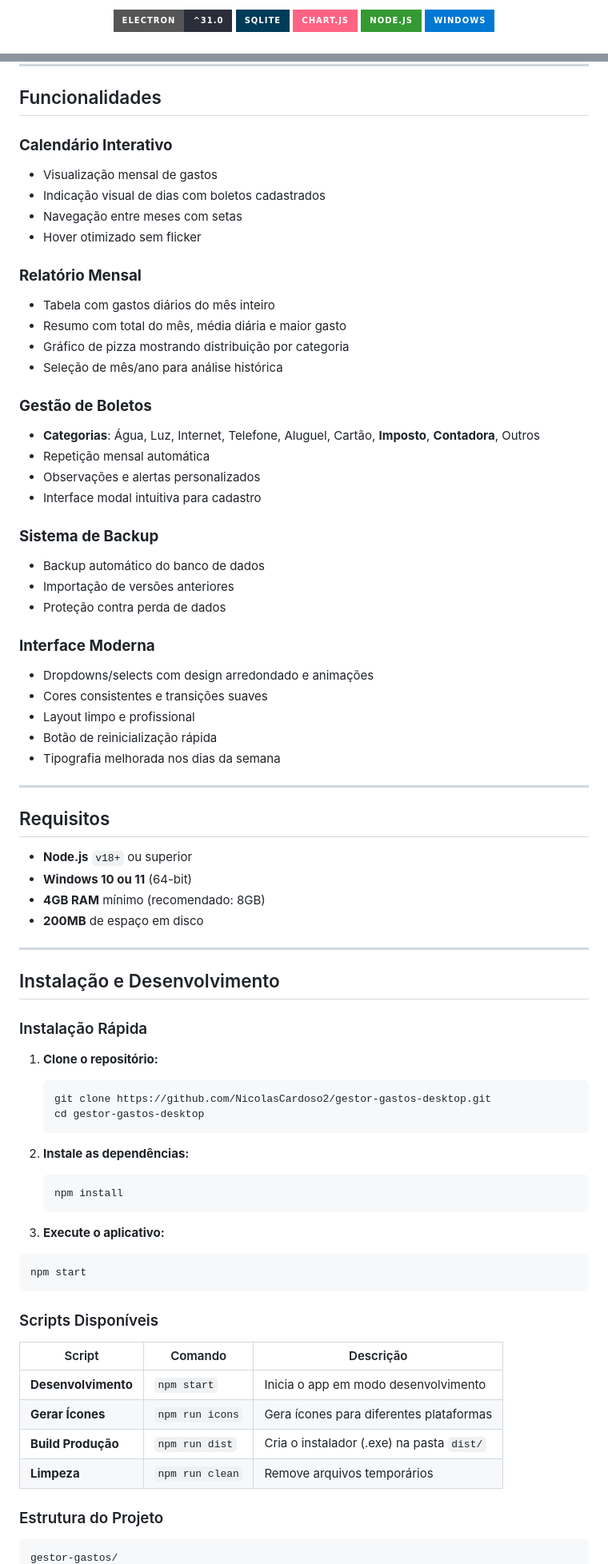
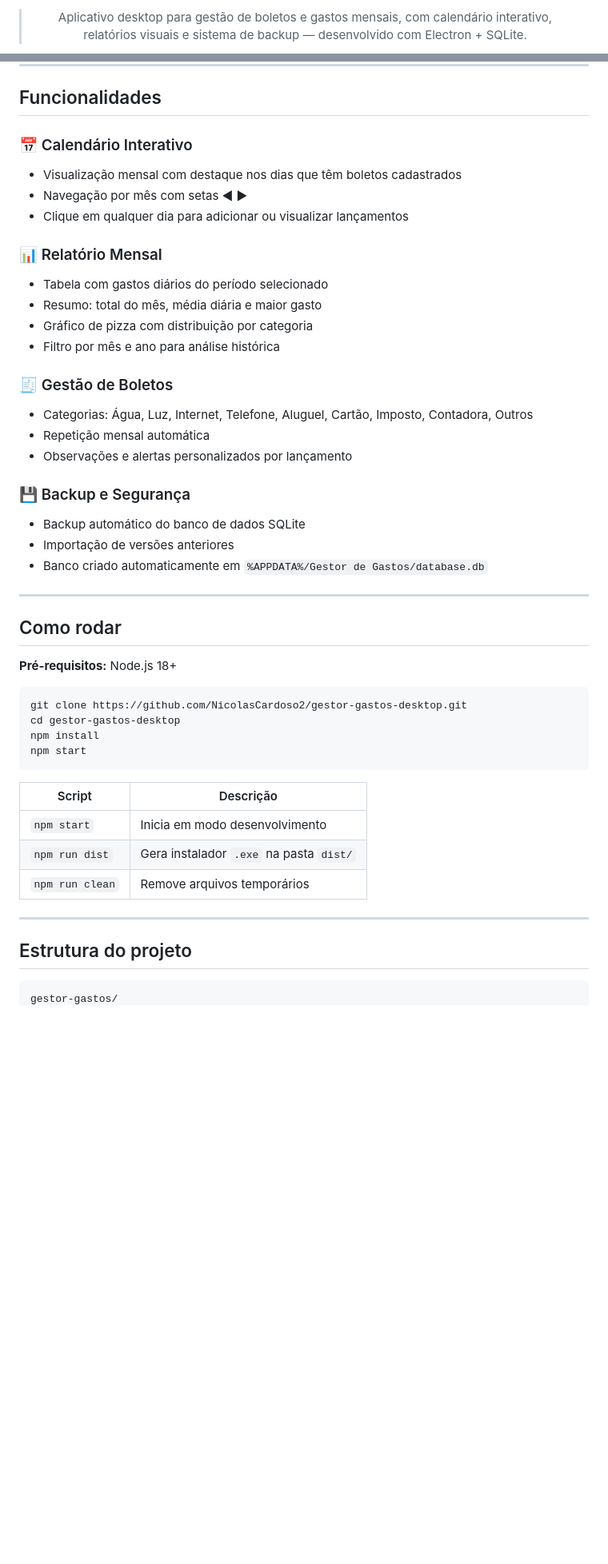
Before and after one commit to NicolasCardoso2/gestor-gastos, a Markdown page: README.md, 2 parts joined by grey strips. Shown at 80% size. GitHub-like rendering; badges without logos; blank space fills up the shorter version.

Commit message:
Revise README for improved clarity and structure
Updated README to enhance clarity and modernize formatting.

````diff
--- a/README.md
+++ b/README.md
@@ -6,7 +12,3 @@
 
-![Electron Badge](https://img.shields.io/badge/Electron-^31.0-2B2E3A?style=for-the-badge&logo=electron&logoColor=9FEAF9)
-![SQLite Badge](https://img.shields.io/badge/SQLite-003B57?style=for-the-badge&logo=sqlite&logoColor=white)
-![Chart.js Badge](https://img.shields.io/badge/Chart.js-FF6384?style=for-the-badge&logo=chart.js&logoColor=white)
-![Node.js Badge](https://img.shields.io/badge/Node.js-339933?style=for-the-badge&logo=node.js&logoColor=white)
-![Windows Badge](https://img.shields.io/badge/Windows-0078D4?style=for-the-badge&logo=windows&logoColor=white)
+> Aplicativo desktop para gestão de boletos e gastos mensais, com calendário interativo, relatórios visuais e sistema de backup — desenvolvido com Electron + SQLite.
 
@@ -18,78 +21,49 @@
 
 ## Funcionalidades
 
-### **Calendário Interativo**
-- Visualização mensal de gastos
-- Indicação visual de dias com boletos cadastrados
-- Navegação entre meses com setas
-- Hover otimizado sem flicker
+### 📅 Calendário Interativo
+- Visualização mensal com destaque nos dias que têm boletos cadastrados
+- Navegação por mês com setas ◀ ▶
+- Clique em qualquer dia para adicionar ou visualizar lançamentos
 
-### **Relatório Mensal**
-- Tabela com gastos diários do mês inteiro
-- Resumo com total do mês, média diária e maior gasto
-- Gráfico de pizza mostrando distribuição por categoria
-- Seleção de mês/ano para análise histórica
+### 📊 Relatório Mensal
+- Tabela com gastos diários do período selecionado
+- Resumo: total do mês, média diária e maior gasto
+- Gráfico de pizza com distribuição por categoria
+- Filtro por mês e ano para análise histórica
 
-### **Gestão de Boletos**
-- **Categorias**: Água, Luz, Internet, Telefone, Aluguel, Cartão, **Imposto**, **Contadora**, Outros
+### 🧾 Gestão de Boletos
+- Categorias: Água, Luz, Internet, Telefone, Aluguel, Cartão, Imposto, Contadora, Outros
 - Repetição mensal automática
-- Observações e alertas personalizados
-- Interface modal intuitiva para cadastro
+- Observações e alertas personalizados por lançamento
 
-### **Sistema de Backup**
-- Backup automático do banco de dados
+### 💾 Backup e Segurança
+- Backup automático do banco de dados SQLite
 - Importação de versões anteriores
-- Proteção contra perda de dados
-
-### **Interface Moderna**
-- Dropdowns/selects com design arredondado e animações
-- Cores consistentes e transições suaves
-- Layout limpo e profissional
-- Botão de reinicialização rápida
-- Tipografia melhorada nos dias da semana
+- Banco criado automaticamente em `%APPDATA%/Gestor de Gastos/database.db`
 
 ---
 
-## Requisitos
+## Como rodar
 
-- **Node.js** `v18+` ou superior
-- **Windows 10 ou 11** (64-bit)
-- **4GB RAM** mínimo (recomendado: 8GB)
-- **200MB** de espaço em disco
+**Pré-requisitos:** Node.js 18+
+
+```bash
+git clone https://github.com/NicolasCardoso2/gestor-gastos-desktop.git
+cd gestor-gastos-desktop
+npm install
+npm start
+```
+
+| Script | Descrição |
+|---|---|
+| `npm start` | Inicia em modo desenvolvimento |
+| `npm run dist` | Gera instalador `.exe` na pasta `dist/` |
+| `npm run clean` | Remove arquivos temporários |
 
 ---
 
-## Instalação e Desenvolvimento
-
-### Instalação Rápida
-
-1. **Clone o repositório:**
-   ```bash
-   git clone https://github.com/NicolasCardoso2/gestor-gastos-desktop.git
-   cd gestor-gastos-desktop
-   ```
-
-2. **Instale as dependências:**
-   ```bash
-   npm install
-   ```
-
-3. **Execute o aplicativo:**
-
-```bash
-npm start
-```
-
-### Scripts Disponíveis
-
-| Script | Comando | Descrição |
-|--------|---------|-----------|
-| **Desenvolvimento** | `npm start` | Inicia o app em modo desenvolvimento |
-| **Gerar Ícones** | `npm run icons` | Gera ícones para diferentes plataformas |
-| **Build Produção** | `npm run dist` | Cria o instalador (.exe) na pasta `dist/` |
-| **Limpeza** | `npm run clean` | Remove arquivos temporários |
-
-### Estrutura do Projeto
+## Estrutura do projeto
 
 ```
 gestor-gastos/
````
Also changed, not shown: other parts of README.md (+27 -90 lines).
